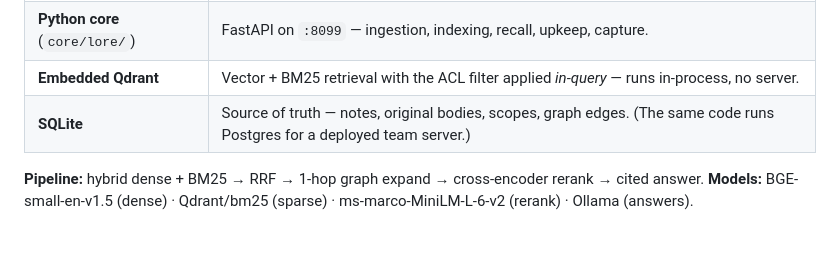
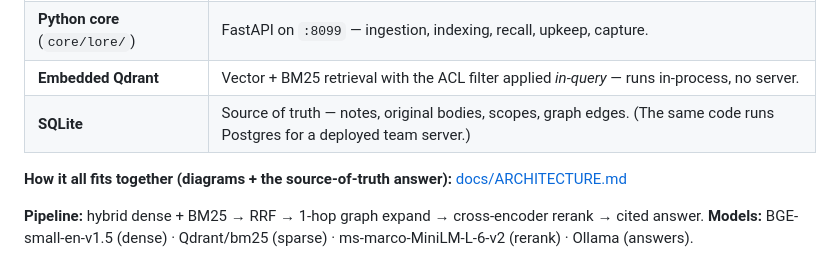
Before and after one commit to Anish-I/lore, a Markdown page: README.md, the part around the change. Drawn GitHub-style; blank space fills up the shorter version.

```diff
--- a/README.md
+++ b/README.md
@@ -66,6 +66,8 @@ Everything ships self-contained — no Python, no database, no API keys required
 | **Embedded Qdrant** | Vector + BM25 retrieval with the ACL filter applied *in-query* — runs in-process, no server. |
 | **SQLite** | Source of truth — notes, original bodies, scopes, graph edges. (The same code runs Postgres for a deployed team server.) |
 
+**How it all fits together (diagrams + the source-of-truth answer):** [docs/ARCHITECTURE.md](docs/ARCHITECTURE.md)
+
 **Pipeline:** hybrid dense + BM25 → RRF → 1-hop graph expand → cross-encoder rerank → cited answer.
 **Models:** BGE-small-en-v1.5 (dense) · Qdrant/bm25 (sparse) · ms-marco-MiniLM-L-6-v2 (rerank) · Ollama (answers).
 
```
Also changed, not shown: docs/ARCHITECTURE.md (added, +76 -0 lines).
